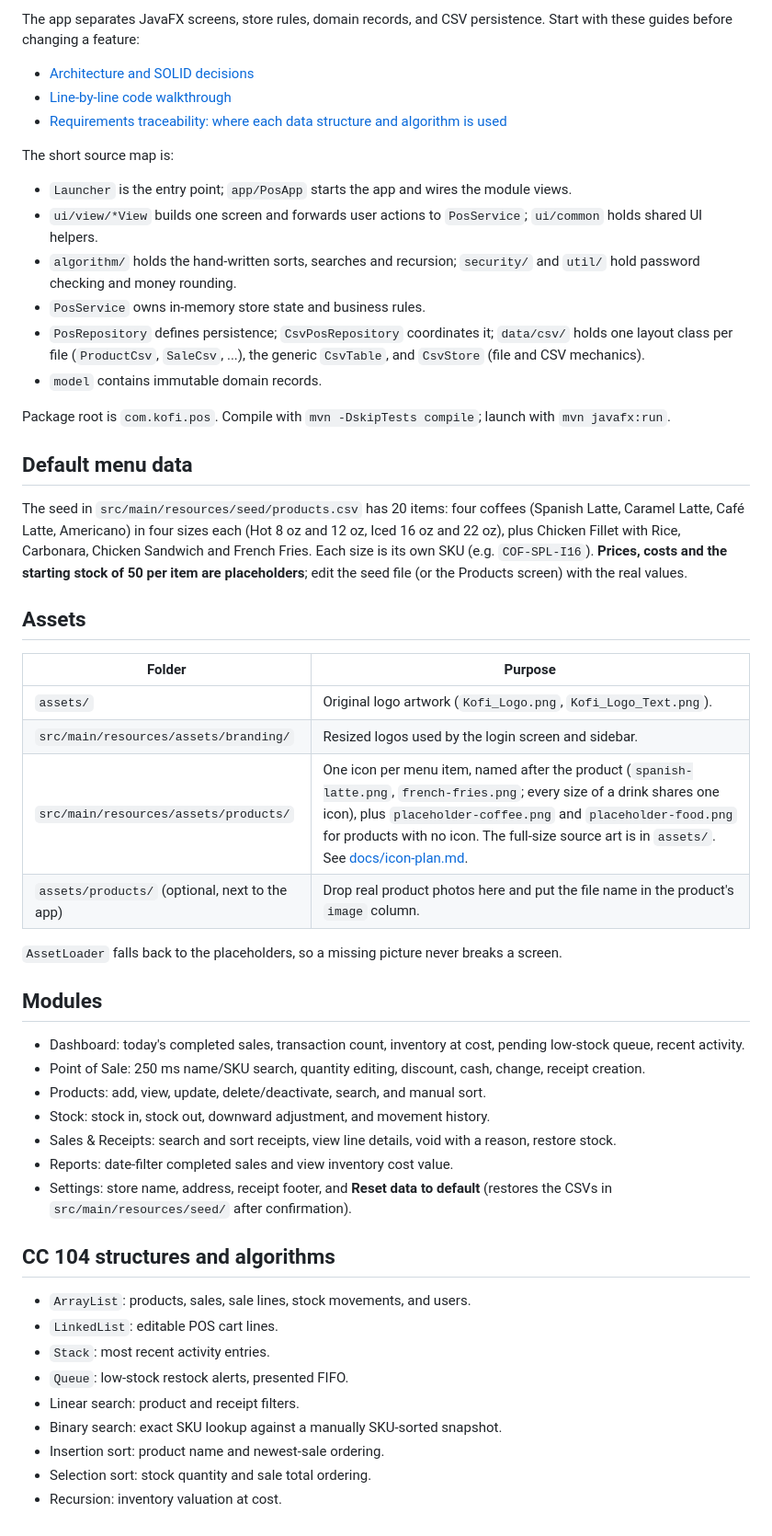
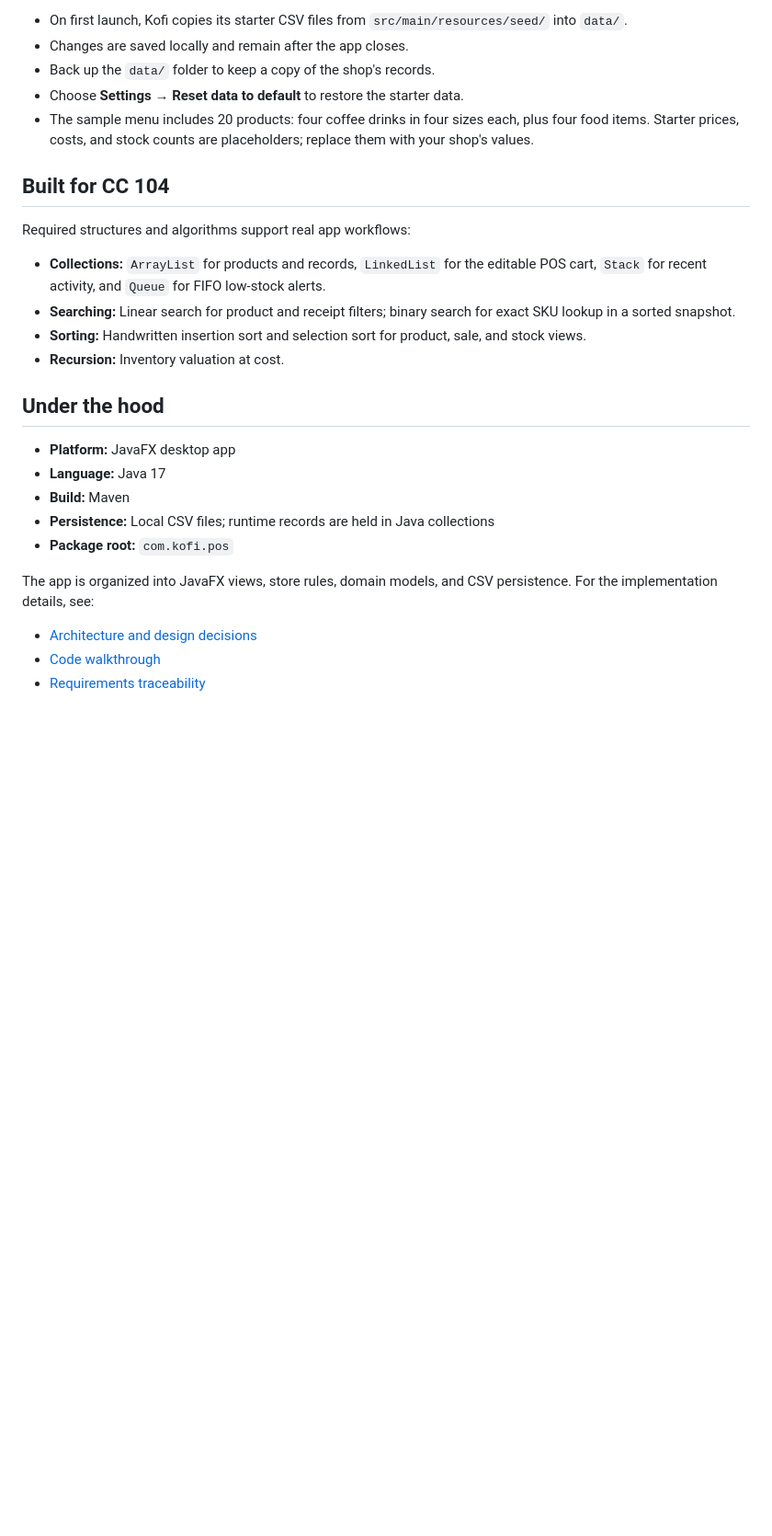
Before and after one commit to kyledelfin2006/kofi-pos-and-inventory-system, a Markdown page: README.md, the part around one of its changes. Shown at 92% size. Rendered like a GitHub page; blank space fills up the shorter version.

```diff
--- a/README.md
+++ b/README.md
@@ -24,54 +56,29 @@ Demo sign-in: **admin** / **admin123**
 
-The app separates JavaFX screens, store rules, domain records, and CSV persistence. Start with these guides before changing a feature:
+- On first launch, Kofi copies its starter CSV files from `src/main/resources/seed/` into `data/`.
+- Changes are saved locally and remain after the app closes.
+- Back up the `data/` folder to keep a copy of the shop's records.
+- Choose **Settings → Reset data to default** to restore the starter data.
+- The sample menu includes 20 products: four coffee drinks in four sizes each, plus four food items. Starter prices, costs, and stock counts are placeholders; replace them with your shop's values.
 
-- [Architecture and SOLID decisions](docs/architecture.md)
-- [Line-by-line code walkthrough](docs/code-walkthrough.md)
-- [Requirements traceability: where each data structure and algorithm is used](requirements.md)
+## Built for CC 104
 
-The short source map is:
+Required structures and algorithms support real app workflows:
 
-- `Launcher` is the entry point; `app/PosApp` starts the app and wires the module views.
-- `ui/view/*View` builds one screen and forwards user actions to `PosService`; `ui/common` holds shared UI helpers.
-- `algorithm/` holds the hand-written sorts, searches and recursion; `security/` and `util/` hold password checking and money rounding.
-- `PosService` owns in-memory store state and business rules.
-- `PosRepository` defines persistence; `CsvPosRepository` coordinates it; `data/csv/` holds one layout class per file (`ProductCsv`, `SaleCsv`, ...), the generic `CsvTable`, and `CsvStore` (file and CSV mechanics).
-- `model` contains immutable domain records.
+- **Collections:** `ArrayList` for products and records, `LinkedList` for the editable POS cart, `Stack` for recent activity, and `Queue` for FIFO low-stock alerts.
+- **Searching:** Linear search for product and receipt filters; binary search for exact SKU lookup in a sorted snapshot.
+- **Sorting:** Handwritten insertion sort and selection sort for product, sale, and stock views.
+- **Recursion:** Inventory valuation at cost.
 
-Package root is `com.kofi.pos`. Compile with `mvn -DskipTests compile`; launch with `mvn javafx:run`.
+## Under the hood
 
-## Default menu data
+- **Platform:** JavaFX desktop app
+- **Language:** Java 17
+- **Build:** Maven
+- **Persistence:** Local CSV files; runtime records are held in Java collections
+- **Package root:** `com.kofi.pos`
 
-The seed in `src/main/resources/seed/products.csv` has 20 items: four coffees (Spanish Latte, Caramel Latte, Café Latte, Americano) in four sizes each (Hot 8 oz and 12 oz, Iced 16 oz and 22 oz), plus Chicken Fillet with Rice, Carbonara, Chicken Sandwich and French Fries. Each size is its own SKU (e.g. `COF-SPL-I16`). **Prices, costs and the starting stock of 50 per item are placeholders**; edit the seed file (or the Products screen) with the real values.
+The app is organized into JavaFX views, store rules, domain models, and CSV persistence. For the implementation details, see:
 
-## Assets
-
-| Folder | Purpose |
-|---|---|
-| `assets/` | Original logo artwork (`Kofi_Logo.png`, `Kofi_Logo_Text.png`). |
-| `src/main/resources/assets/branding/` | Resized logos used by the login screen and sidebar. |
-| `src/main/resources/assets/products/` | One icon per menu item, named after the product (`spanish-latte.png`, `french-fries.png`; every size of a drink shares one icon), plus `placeholder-coffee.png` and `placeholder-food.png` for products with no icon. The full-size source art is in `assets/`. See [docs/icon-plan.md](docs/icon-plan.md). |
-| `assets/products/` (optional, next to the app) | Drop real product photos here and put the file name in the product's `image` column. |
-
-`AssetLoader` falls back to the placeholders, so a missing picture never breaks a screen.
-
-## Modules
-
-- Dashboard: today's completed sales, transaction count, inventory at cost, pending low-stock queue, recent activity.
-- Point of Sale: 250 ms name/SKU search, quantity editing, discount, cash, change, receipt creation.
-- Products: add, view, update, delete/deactivate, search, and manual sort.
-- Stock: stock in, stock out, downward adjustment, and movement history.
-- Sales & Receipts: search and sort receipts, view line details, void with a reason, restore stock.
-- Reports: date-filter completed sales and view inventory cost value.
-- Settings: store name, address, receipt footer, and **Reset data to default** (restores the CSVs in `src/main/resources/seed/` after confirmation).
-
-## CC 104 structures and algorithms
-
-- `ArrayList`: products, sales, sale lines, stock movements, and users.
-- `LinkedList`: editable POS cart lines.
-- `Stack`: most recent activity entries.
-- `Queue`: low-stock restock alerts, presented FIFO.
-- Linear search: product and receipt filters.
-- Binary search: exact SKU lookup against a manually SKU-sorted snapshot.
-- Insertion sort: product name and newest-sale ordering.
-- Selection sort: stock quantity and sale total ordering.
-- Recursion: inventory valuation at cost.
+- [Architecture and design decisions](docs/architecture.md)
+- [Code walkthrough](docs/code-walkthrough.md)
+- [Requirements traceability](requirements.md)
```
Also changed, not shown: other parts of README.md (+42 -10 lines), assets/POS_Screenshot.png (added).
